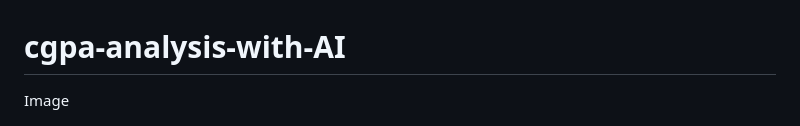
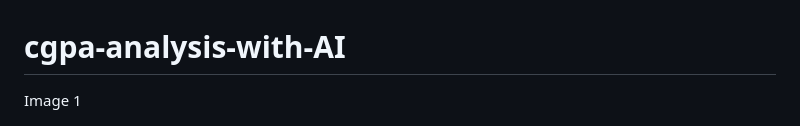
Before and after one commit to mohittiwari98/cgpa-analysis-with-AI, a Markdown page: README.md, the part around the change. GitHub-like rendering.

```diff
--- a/README.md
+++ b/README.md
@@ -1,5 +1,5 @@
 # cgpa-analysis-with-AI
-Image
+Image 1
  <div align="center">
   <img src="Screenshot_2025-06-30-18-56-14-63_254de13a4bc8758c9908fff1f73e3725.jpg" alt="DevOpsShack Banner">
 </div>
```
